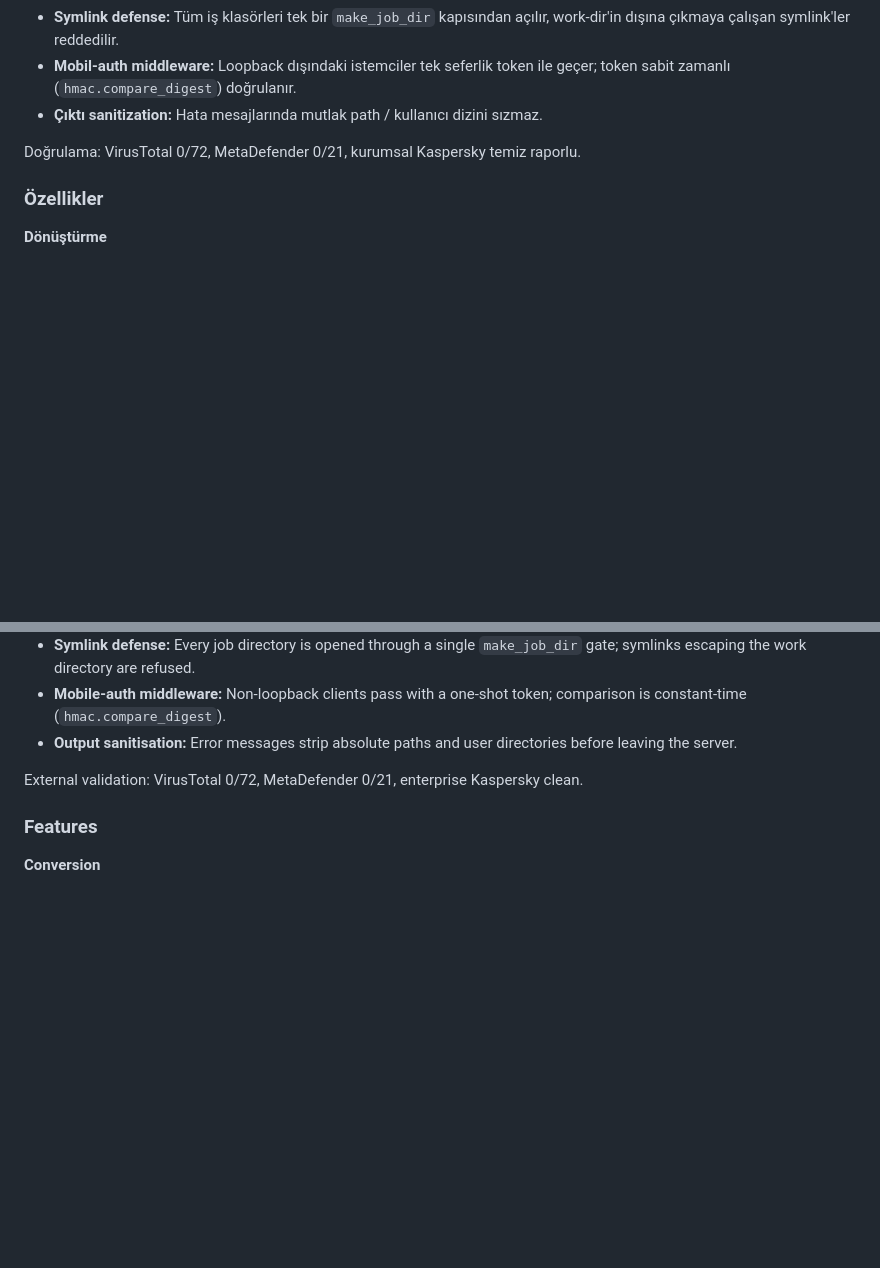
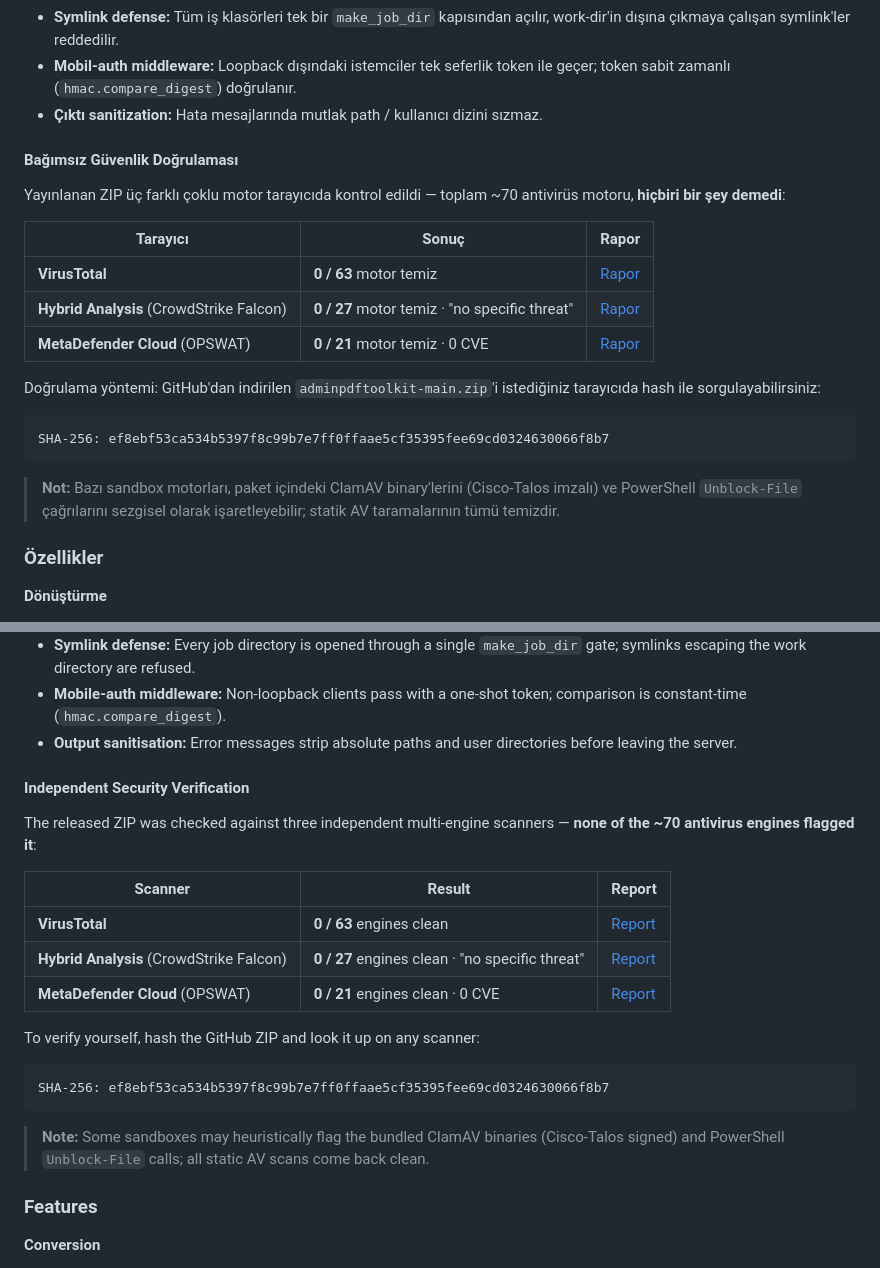
Before and after one commit to AmrasElessar/adminpdftoolkit, a Markdown page: README.md, 2 parts joined by grey strips. Drawn GitHub-style; blank space fills up the shorter version.

Commit message:
docs: independent security verification badges + report links
Three multi-engine scanners (VirusTotal 0/63, Hybrid Analysis 0/27,
MetaDefender 0/21) confirmed clean across ~70 unique AV engines on the
released ZIP. Both the TR and EN sections of the README now carry:

- 3 status badges in the header (linking directly to public reports)
- A "Bağımsız Güvenlik Doğrulaması / Independent Security Verification"
  table with engine counts, dates and report URLs
- The verified ZIP's SHA-256 so users can confirm they're looking at
  the same artifact

Replaces the older one-line "VirusTotal 0/72, MetaDefender 0/21,
Kaspersky clean" claim — same idea, but now linked to the live reports.

Co-Authored-By: Claude Opus 4.7 (1M context) <noreply@anthropic.com>

````diff
--- a/README.md
+++ b/README.md
@@ -48,7 +52,23 @@ Bu projenin asıl tasarım önceliği — KVKK'lı kurumsal ortamlara uygun:
 - **Mobil-auth middleware:** Loopback dışındaki istemciler tek seferlik token ile geçer; token sabit zamanlı (`hmac.compare_digest`) doğrulanır.
 - **Çıktı sanitization:** Hata mesajlarında mutlak path / kullanıcı dizini sızmaz.
 
-Doğrulama: VirusTotal 0/72, MetaDefender 0/21, kurumsal Kaspersky temiz raporlu.
+#### Bağımsız Güvenlik Doğrulaması
+
+Yayınlanan ZIP üç farklı çoklu motor tarayıcıda kontrol edildi — toplam ~70 antivirüs motoru, **hiçbiri bir şey demedi**:
+
+| Tarayıcı | Sonuç | Rapor |
+|---|---|---|
+| **VirusTotal** | **0 / 63** motor temiz | [Rapor](https://www.virustotal.com/gui/file/ef8ebf53ca534b5397f8c99b7e7ff0ffaae5cf35395fee69cd0324630066f8b7/detection) |
+| **Hybrid Analysis** (CrowdStrike Falcon) | **0 / 27** motor temiz · "no specific threat" | [Rapor](https://hybrid-analysis.com/sample/ef8ebf53ca534b5397f8c99b7e7ff0ffaae5cf35395fee69cd0324630066f8b7) |
+| **MetaDefender Cloud** (OPSWAT) | **0 / 21** motor temiz · 0 CVE | [Rapor](https://metadefender.com/results/file/bzI2MDQzMFNXSnF6Q2NoVnZzVTBDY3VZa3U4_mdaas) |
+
+Doğrulama yöntemi: GitHub'dan indirilen `adminpdftoolkit-main.zip`'i istediğiniz tarayıcıda hash ile sorgulayabilirsiniz:
+
+```
+SHA-256: ef8ebf53ca534b5397f8c99b7e7ff0ffaae5cf35395fee69cd0324630066f8b7
+```
+
+> **Not:** Bazı sandbox motorları, paket içindeki ClamAV binary'lerini (Cisco-Talos imzalı) ve PowerShell `Unblock-File` çağrılarını sezgisel olarak işaretleyebilir; statik AV taramalarının tümü temizdir.
 
 ### Özellikler
 
@@ -201,8 +221,26 @@ sensitive in-house deployments:
 - **Output sanitisation:** Error messages strip absolute paths and user
   directories before leaving the server.
 
-External validation: VirusTotal 0/72, MetaDefender 0/21, enterprise
-Kaspersky clean.
+#### Independent Security Verification
+
+The released ZIP was checked against three independent multi-engine
+scanners — **none of the ~70 antivirus engines flagged it**:
+
+| Scanner | Result | Report |
+|---|---|---|
+| **VirusTotal** | **0 / 63** engines clean | [Report](https://www.virustotal.com/gui/file/ef8ebf53ca534b5397f8c99b7e7ff0ffaae5cf35395fee69cd0324630066f8b7/detection) |
+| **Hybrid Analysis** (CrowdStrike Falcon) | **0 / 27** engines clean · "no specific threat" | [Report](https://hybrid-analysis.com/sample/ef8ebf53ca534b5397f8c99b7e7ff0ffaae5cf35395fee69cd0324630066f8b7) |
+| **MetaDefender Cloud** (OPSWAT) | **0 / 21** engines clean · 0 CVE | [Report](https://metadefender.com/results/file/bzI2MDQzMFNXSnF6Q2NoVnZzVTBDY3VZa3U4_mdaas) |
+
+To verify yourself, hash the GitHub ZIP and look it up on any scanner:
+
+```
+SHA-256: ef8ebf53ca534b5397f8c99b7e7ff0ffaae5cf35395fee69cd0324630066f8b7
+```
+
+> **Note:** Some sandboxes may heuristically flag the bundled ClamAV
+> binaries (Cisco-Talos signed) and PowerShell `Unblock-File` calls; all
+> static AV scans come back clean.
 
 ### Features
 
````
Also changed, not shown: other parts of README.md (+4 -0 lines).
